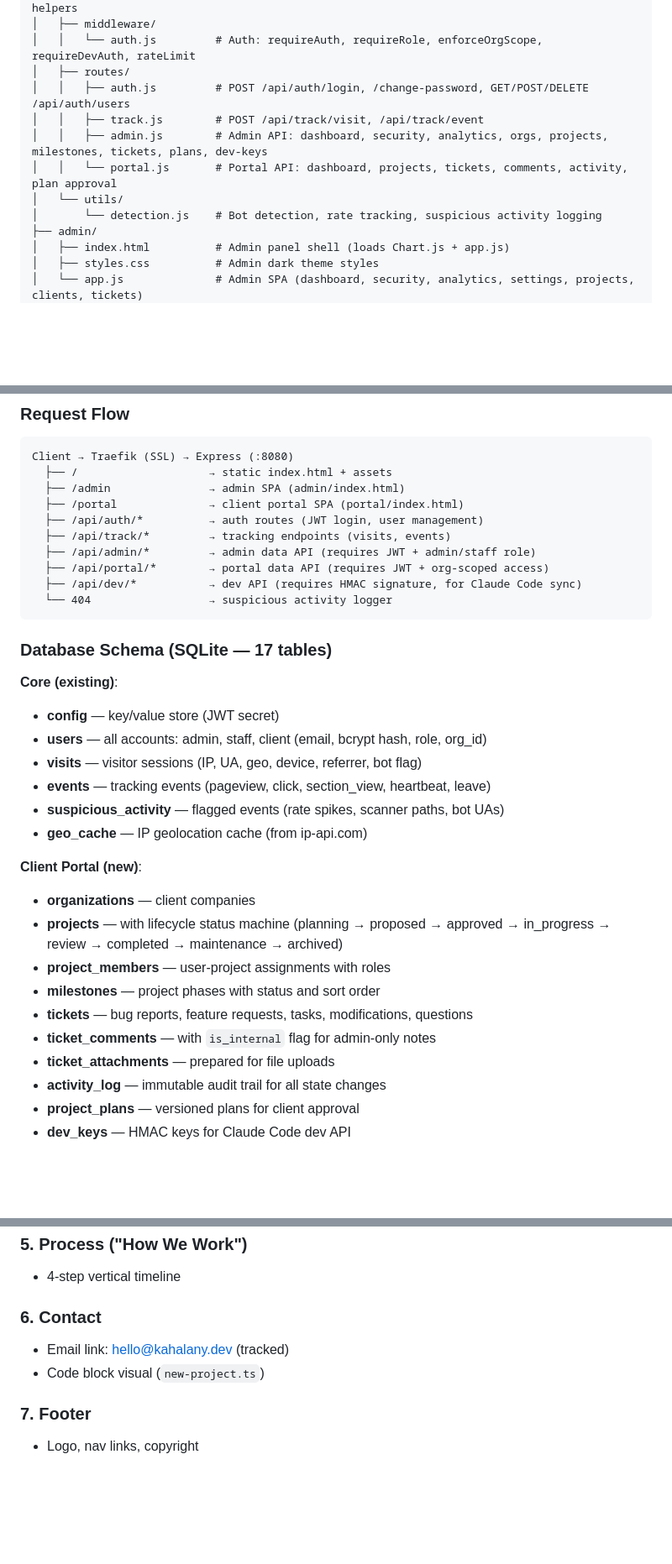
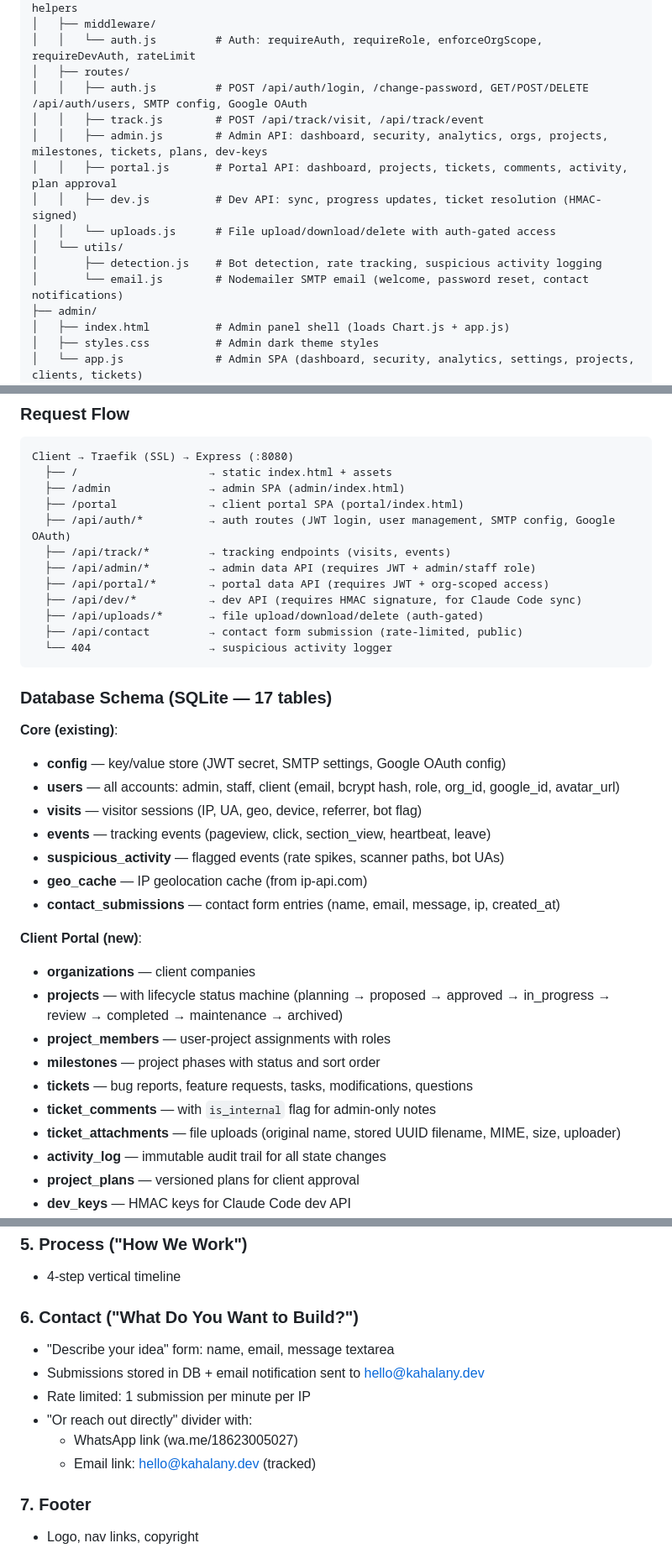
Before and after one commit to kahalanydev/kahalany.dev, a Markdown page: APP-MAP.md, 3 parts joined by grey strips. Shown at 84% size. Rendered like a GitHub page; blank space fills up the shorter version.

````diff
--- a/APP-MAP.md
+++ b/APP-MAP.md
@@ -33,12 +35,15 @@ Kahalany.Dev Site/
 │   ├── middleware/
 │   │   └── auth.js         # Auth: requireAuth, requireRole, enforceOrgScope, requireDevAuth, rateLimit
 │   ├── routes/
-│   │   ├── auth.js         # POST /api/auth/login, /change-password, GET/POST/DELETE /api/auth/users
+│   │   ├── auth.js         # POST /api/auth/login, /change-password, GET/POST/DELETE /api/auth/users, SMTP config, Google OAuth
 │   │   ├── track.js        # POST /api/track/visit, /api/track/event
 │   │   ├── admin.js        # Admin API: dashboard, security, analytics, orgs, projects, milestones, tickets, plans, dev-keys
-│   │   └── portal.js       # Portal API: dashboard, projects, tickets, comments, activity, plan approval
+│   │   ├── portal.js       # Portal API: dashboard, projects, tickets, comments, activity, plan approval
+│   │   ├── dev.js          # Dev API: sync, progress updates, ticket resolution (HMAC-signed)
+│   │   └── uploads.js      # File upload/download/delete with auth-gated access
 │   └── utils/
-│       └── detection.js    # Bot detection, rate tracking, suspicious activity logging
+│       ├── detection.js    # Bot detection, rate tracking, suspicious activity logging
+│       └── email.js        # Nodemailer SMTP email (welcome, password reset, contact notifications)
 ├── admin/
 │   ├── index.html          # Admin panel shell (loads Chart.js + app.js)
 │   ├── styles.css          # Admin dark theme styles
@@ -68,23 +73,26 @@ Client → Traefik (SSL) → Express (:8080)
   ├── /                    → static index.html + assets
   ├── /admin               → admin SPA (admin/index.html)
   ├── /portal              → client portal SPA (portal/index.html)
-  ├── /api/auth/*          → auth routes (JWT login, user management)
+  ├── /api/auth/*          → auth routes (JWT login, user management, SMTP config, Google OAuth)
   ├── /api/track/*         → tracking endpoints (visits, events)
   ├── /api/admin/*         → admin data API (requires JWT + admin/staff role)
   ├── /api/portal/*        → portal data API (requires JWT + org-scoped access)
   ├── /api/dev/*           → dev API (requires HMAC signature, for Claude Code sync)
+  ├── /api/uploads/*       → file upload/download/delete (auth-gated)
+  ├── /api/contact         → contact form submission (rate-limited, public)
   └── 404                  → suspicious activity logger
 ```
 
 ### Database Schema (SQLite — 17 tables)
 
 **Core (existing)**:
-- **config** — key/value store (JWT secret)
-- **users** — all accounts: admin, staff, client (email, bcrypt hash, role, org_id)
+- **config** — key/value store (JWT secret, SMTP settings, Google OAuth config)
+- **users** — all accounts: admin, staff, client (email, bcrypt hash, role, org_id, google_id, avatar_url)
 - **visits** — visitor sessions (IP, UA, geo, device, referrer, bot flag)
 - **events** — tracking events (pageview, click, section_view, heartbeat, leave)
 - **suspicious_activity** — flagged events (rate spikes, scanner paths, bot UAs)
 - **geo_cache** — IP geolocation cache (from ip-api.com)
+- **contact_submissions** — contact form entries (name, email, message, ip, created_at)
 
 **Client Portal (new)**:
 - **organizations** — client companies
@@ -93,7 +101,7 @@ Client → Traefik (SSL) → Express (:8080)
 - **milestones** — project phases with status and sort order
 - **tickets** — bug reports, feature requests, tasks, modifications, questions
 - **ticket_comments** — with `is_internal` flag for admin-only notes
-- **ticket_attachments** — prepared for file uploads
+- **ticket_attachments** — file uploads (original name, stored UUID filename, MIME, size, uploader)
 - **activity_log** — immutable audit trail for all state changes
 - **project_plans** — versioned plans for client approval
 - **dev_keys** — HMAC keys for Claude Code dev API
@@ -150,9 +159,13 @@ Client → Traefik (SSL) → Express (:8080)
 ### 5. Process ("How We Work")
 - 4-step vertical timeline
 
-### 6. Contact
-- Email link: hello@kahalany.dev (tracked)
-- Code block visual (`new-project.ts`)
+### 6. Contact ("What Do You Want to Build?")
+- "Describe your idea" form: name, email, message textarea
+- Submissions stored in DB + email notification sent to hello@kahalany.dev
+- Rate limited: 1 submission per minute per IP
+- "Or reach out directly" divider with:
+  - WhatsApp link (wa.me/18623005027)
+  - Email link: hello@kahalany.dev (tracked)
 
 ### 7. Footer
 - Logo, nav links, copyright
````
Also changed, not shown: other parts of APP-MAP.md (+19 -0 lines), PROGRESS.md (+53 -2 lines).
